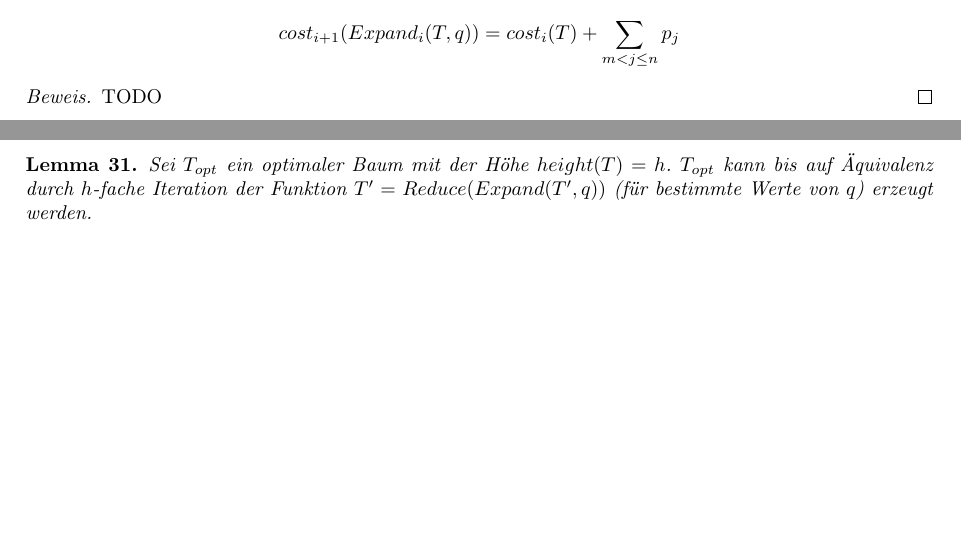
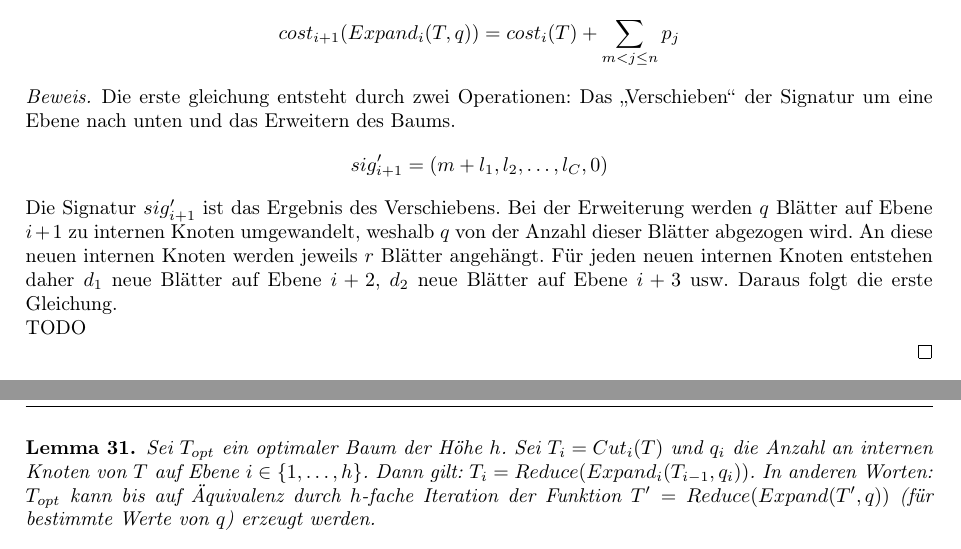
Before and after one commit to Bergschaf/BWINF_2024_Runde_2, a LaTeX document (Aufgabe_1/Doc/Aufgabe_1.tex): two parts of pages 8 and 11 of 14 before the commit and two parts of pages 8 and 11 of 15 after it, joined at a grey line, cut so that both start at the same text, the shorter picture padded with empty space. Compiled offline with pdfLaTeX.

Commit message:
korrektur 2

```diff
--- a/Aufgabe_1/Doc/Aufgabe_1.tex
+++ b/Aufgabe_1/Doc/Aufgabe_1.tex
@@ -67,7 +67,7 @@
 
 
 % Diese beiden Pakete müssen zuletzt geladen werden
-\usepackage{hyperref} % Anklickbare Links im Dokument
+\usepackage[hidelinks]{hyperref} % Anklickbare Links im Dokument
 \usepackage{cleveref}
 \usepackage{comment}
 \usepackage{stmaryrd}
@@ -512,7 +506,15 @@
         \[cost_{i+1}(Expand_i(T,q)) = cost_i(T) + \sum_{m < j \le n}p_j\]
     \end{lemma}
     \begin{proof}
+        Die erste gleichung entsteht durch zwei Operationen: Das \glqq Verschieben\grqq\ der Signatur um eine Ebene nach unten und das Erweitern des Baums.
+        \[sig_{i+1}' = (m + l_1, l_2, \dots, l_C, 0)\]
+        Die Signatur $sig_{i+1}'$ ist das Ergebnis des Verschiebens.
+        Bei der Erweiterung werden $q$ Blätter auf Ebene $i + 1$ zu internen Knoten umgewandelt, weshalb $q$ von der Anzahl dieser Blätter abgezogen wird.
+        An diese neuen internen Knoten werden jeweils $r$ Blätter angehängt.
+        Für jeden neuen internen Knoten entstehen daher $d_1$ neue Blätter auf Ebene $i+2$, $d_2$ neue Blätter auf Ebene $i+3$ usw.
+        Daraus folgt die erste Gleichung. \\
         TODO
+
     \end{proof}
     \begin{beispiel}
         TODO
@@ -652,7 +654,11 @@
     \end{algorithm}
 
     \begin{lemma}
-        Sei $T_{opt}$ ein optimaler Baum mit der Höhe $height(T) = h$. $T_{opt}$ kann bis auf Äquivalenz durch $h$-fache Iteration der Funktion $T' = Reduce(Expand(T',q))$ (für bestimmte Werte von $q$) erzeugt werden. % TODO vlt cleverer formulieren
+        Sei $T_{opt}$ ein optimaler Baum der Höhe $h$.
+        Sei $T_i = Cut_i(T)$ und $q_i$ die Anzahl an internen Knoten von $T$ auf Ebene $i \in \{1, \dots, h\}$.
+        Dann gilt: $T_i = Reduce(Expand_i(T_{i-1}, q_i))$.
+        In anderen Worten: \\
+        $T_{opt}$ kann bis auf Äquivalenz durch $h$-fache Iteration der Funktion $T' = Reduce(Expand(T',q))$ (für bestimmte Werte von $q$) erzeugt werden.
     \end{lemma}
     \begin{proof}
         TODO
```
Also changed, not shown: Aufgabe_1/Doc/Aufgabe_1.pdf, Aufgabe_1/Doc/Aufgabe_1.tex (12 more changed lines).
